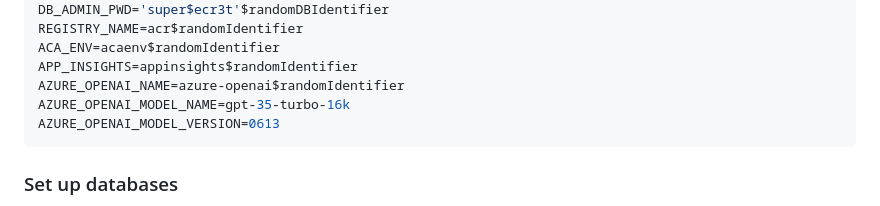
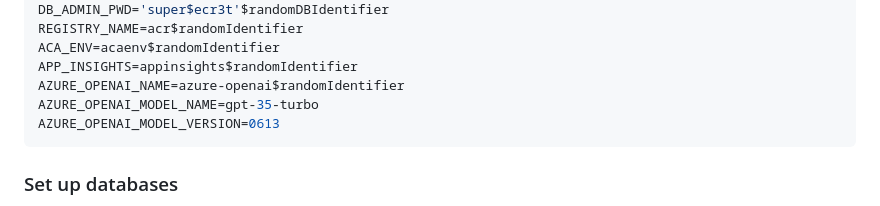
Before and after one commit to microsoft/java-on-aca-with-ai, a Markdown page: quarkus-micronaut/00-setup-your-environment/README.md, the part around the change. Rendered like a GitHub page.

Commit message:
Update README.md
gpt-35-turbo

````diff
--- a/quarkus-micronaut/00-setup-your-environment/README.md
+++ b/quarkus-micronaut/00-setup-your-environment/README.md
@@ -104,7 +104,7 @@ REGISTRY_NAME=acr$randomIdentifier
 ACA_ENV=acaenv$randomIdentifier
 APP_INSIGHTS=appinsights$randomIdentifier
 AZURE_OPENAI_NAME=azure-openai$randomIdentifier
-AZURE_OPENAI_MODEL_NAME=gpt-35-turbo-16k
+AZURE_OPENAI_MODEL_NAME=gpt-35-turbo
 AZURE_OPENAI_MODEL_VERSION=0613
 ```
 
````
